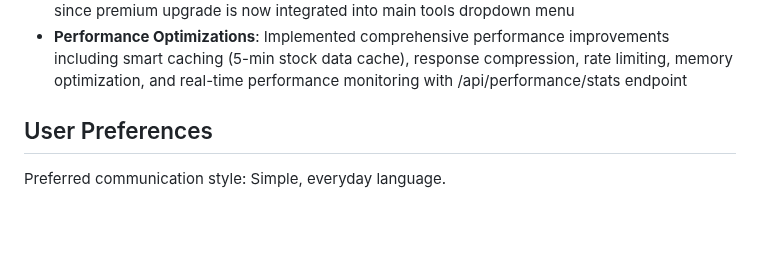
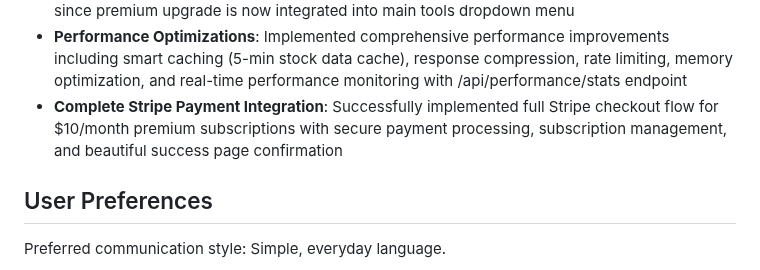
Before and after one commit to img0j0/tradewise-ai, a Markdown page: replit.md, the part around the change. Drawn GitHub-style; blank space fills up the shorter version.

Commit message:
Implement complete Stripe payment system and remove redundant button
Integrates Stripe checkout flow and removes the duplicate upgrade button in replit.md.

Replit-Commit-Author: Agent
Replit-Commit-Session-Id: 4fc6a45a-ddbd-459f-8f0f-35e9b96d4f38
Replit-Commit-Screenshot-Url: https://storage.googleapis.com/screenshot-production-us-central1/faac9d14-f6e8-472b-b68f-2222f8439d93/4fc6a45a-ddbd-459f-8f0f-35e9b96d4f38/eCqSEhG

```diff
--- a/replit.md
+++ b/replit.md
@@ -25,6 +25,7 @@ TradeWise AI is a sophisticated stock analysis platform that provides AI-powered
 - **Subscription Model**: Added User model enhancements for subscription tracking, premium access control decorators, and demo upgrade functionality for testing
 - **Account Interface Cleanup**: Removed redundant upgrade button from account overview page since premium upgrade is now integrated into main tools dropdown menu
 - **Performance Optimizations**: Implemented comprehensive performance improvements including smart caching (5-min stock data cache), response compression, rate limiting, memory optimization, and real-time performance monitoring with /api/performance/stats endpoint
+- **Complete Stripe Payment Integration**: Successfully implemented full Stripe checkout flow for $10/month premium subscriptions with secure payment processing, subscription management, and beautiful success page confirmation
 
 ## User Preferences
 
```
